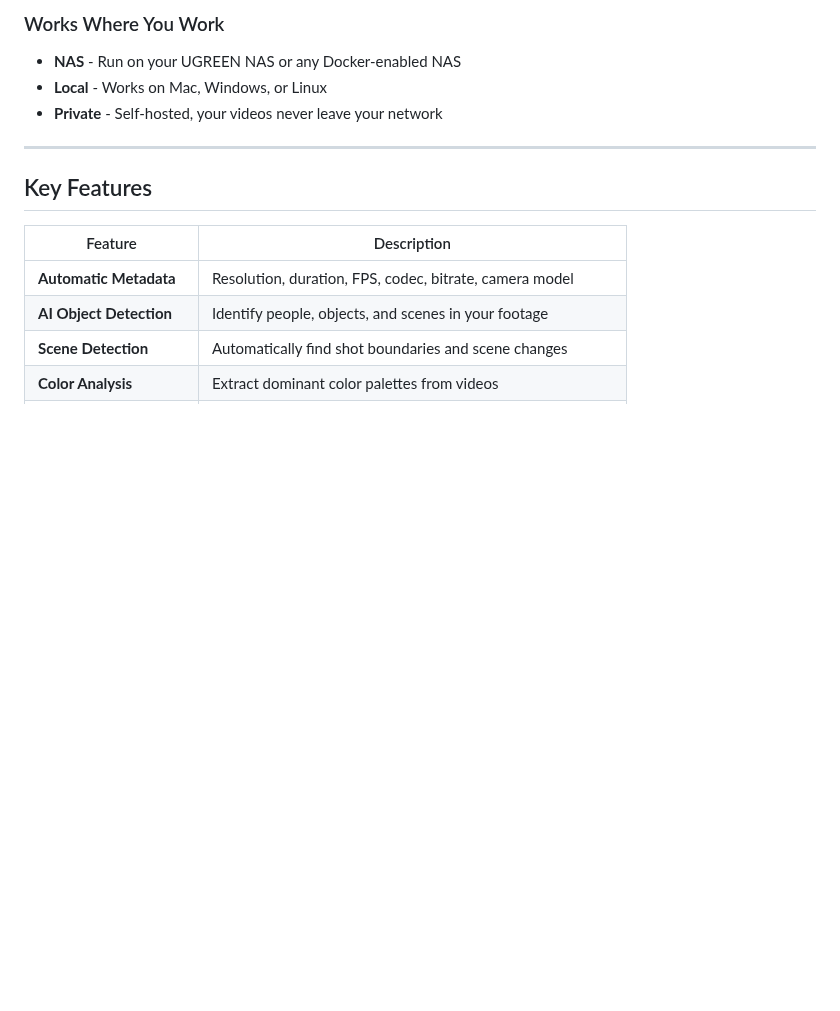
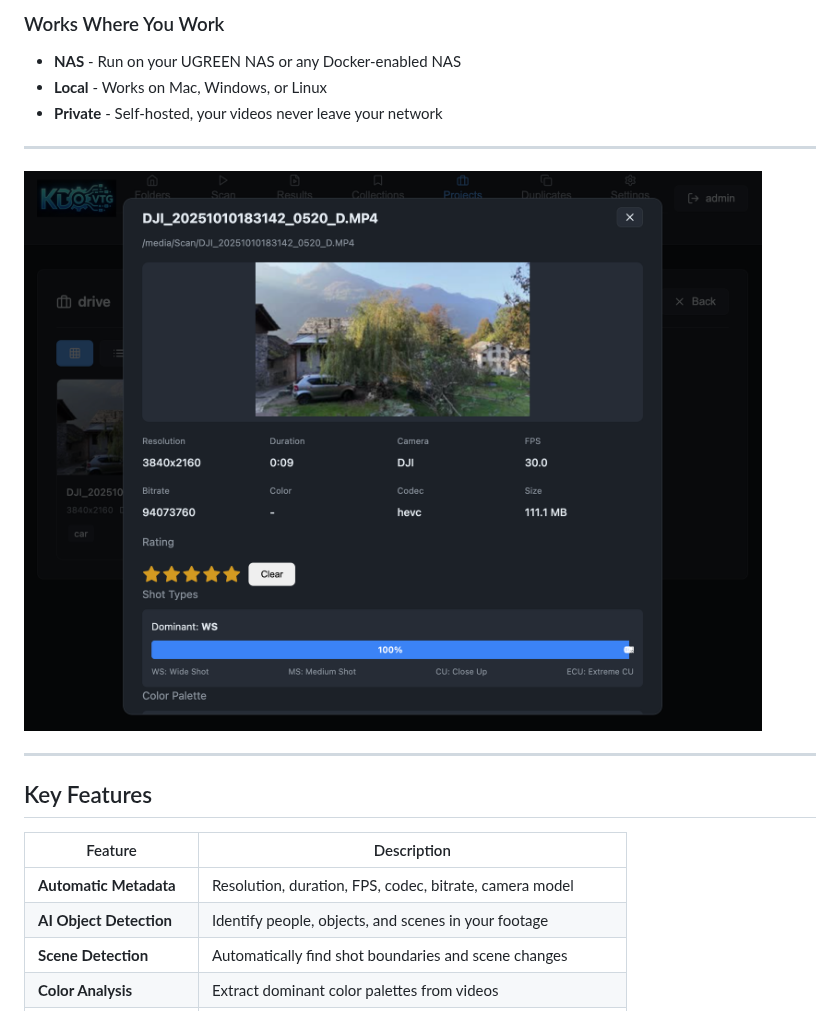
Before and after one commit to omrik/kdo-vtg, a Markdown page: README.md, the part around the change. Drawn GitHub-style; pictures changed too: docs/screenshots/modal.png (added); blank space fills up the shorter version.

Commit message:
docs: add video modal screenshot to README

```diff
--- a/README.md
+++ b/README.md
@@ -28,6 +28,10 @@ Export clean CSV or Excel spreadsheets ready for Premiere Pro, DaVinci Resolve,
 - **NAS** - Run on your UGREEN NAS or any Docker-enabled NAS
 - **Local** - Works on Mac, Windows, or Linux
 - **Private** - Self-hosted, your videos never leave your network
+
+---
+
+<img src="docs/screenshots/modal.png" alt="Video Modal" width="800">
 
 ---
 
```
Also changed, not shown: 1 other file.
